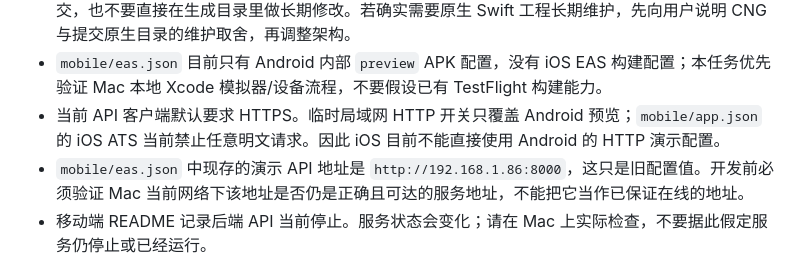
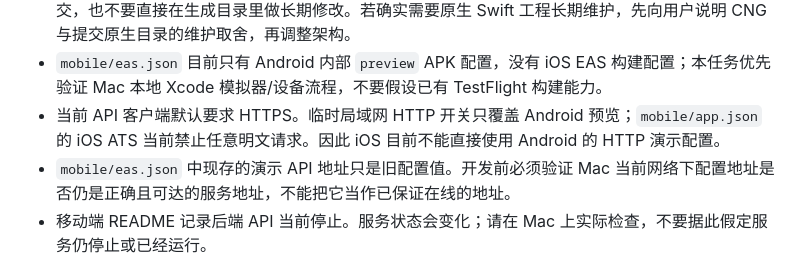
Before and after one commit to Tenyi-623/diet-journal-platform, a Markdown page: docs/MAC_CODEX_HANDOFF.zh-CN.md, the part around the change. Drawn GitHub-style.

Commit message:
docs: avoid duplicating LAN address in handoff

```diff
--- a/docs/MAC_CODEX_HANDOFF.zh-CN.md
+++ b/docs/MAC_CODEX_HANDOFF.zh-CN.md
@@ -23,7 +23,7 @@
 - 项目采用 Expo Continuous Native Generation（CNG）。`mobile/ios/` 和 `mobile/android/` 被忽略，由 Expo 本机生成。初期请继续维护 `app.json`、配置插件和 JS/TS 源码，不要把生成目录提交，也不要直接在生成目录里做长期修改。若确实需要原生 Swift 工程长期维护，先向用户说明 CNG 与提交原生目录的维护取舍，再调整架构。
 - `mobile/eas.json` 目前只有 Android 内部 `preview` APK 配置，没有 iOS EAS 构建配置；本任务优先验证 Mac 本地 Xcode 模拟器/设备流程，不要假设已有 TestFlight 构建能力。
 - 当前 API 客户端默认要求 HTTPS。临时局域网 HTTP 开关只覆盖 Android 预览；`mobile/app.json` 的 iOS ATS 当前禁止任意明文请求。因此 iOS 目前不能直接使用 Android 的 HTTP 演示配置。
-- `mobile/eas.json` 中现存的演示 API 地址是 `http://192.168.1.86:8000`，这只是旧配置值。开发前必须验证 Mac 当前网络下该地址是否仍是正确且可达的服务地址，不能把它当作已保证在线的地址。
+- `mobile/eas.json` 中现存的演示 API 地址只是旧配置值。开发前必须验证 Mac 当前网络下配置地址是否仍是正确且可达的服务地址，不能把它当作已保证在线的地址。
 - 移动端 README 记录后端 API 当前停止。服务状态会变化；请在 Mac 上实际检查，不要据此假定服务仍停止或已经运行。
 
 ## 执行步骤
```
